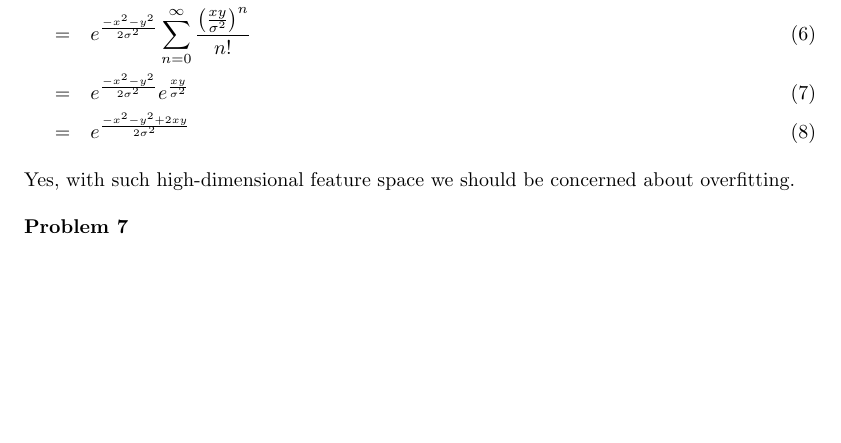
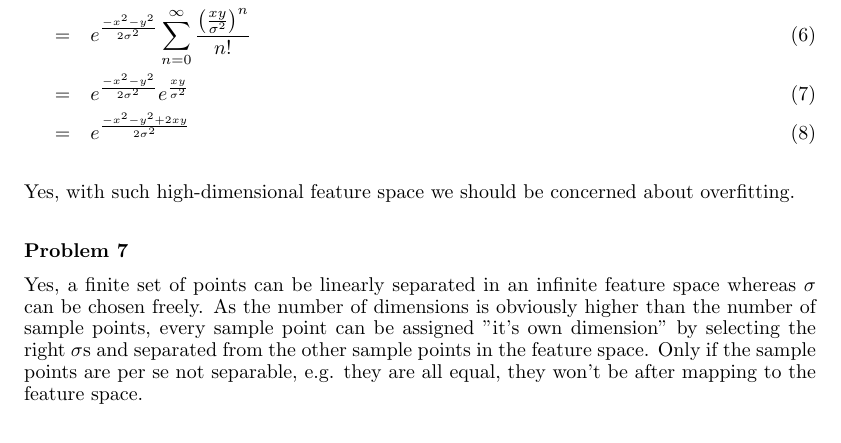
Before and after one commit to leidigl/ml13, a LaTeX document (ex09/ml09.tex): part of page 2 of 2 before the commit and part of page 2 of 3 after it, cut so that both start at the same text, the shorter picture padded with empty space. Compiled offline with pdfLaTeX.

Commit message:
ml09-7 vorschlag

```diff
--- a/ex09/ml09.tex
+++ b/ex09/ml09.tex
@@ -96,7 +96,7 @@ Yes, with such high-dimensional feature space we should be concerned about overf
 \paragraph*{Problem 7}
 $\;$
 
-
+Yes, a finite set of points can be linearly separated in an infinite feature space whereas $\sigma$ can be chosen freely. As the number of dimensions is obviously higher than the number of sample points, every sample point can be assigned "it's own dimension" by selecting the right $\sigma$s and separated from the other sample points in the feature space. Only if the sample points are per se not separable, e.g. they are all equal, they won't be after mapping to the feature space.
 
 \section{Assignment: The SVM optimisation problem}
 \paragraph*{Problem 8}
```
